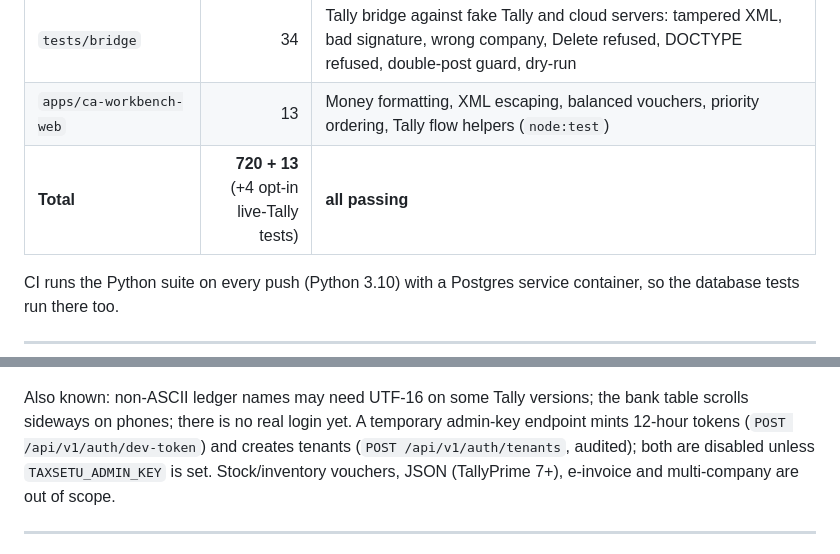
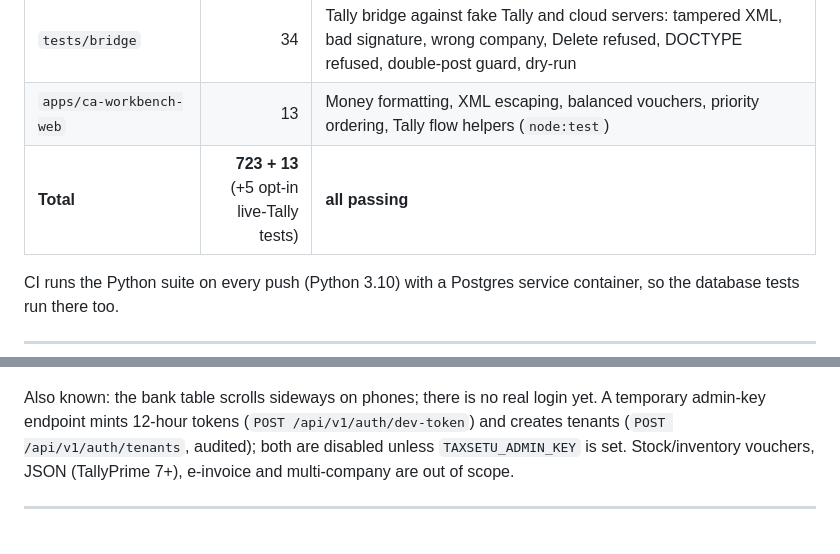
Before and after one commit to loktrishal-05/Kosh-AI, a Markdown page: README.md, 2 parts joined by grey strips. Drawn GitHub-style.

```diff
--- a/README.md
+++ b/README.md
@@ -427,7 +427,7 @@ default exists only for local development.
 | `tests/infra` | 23 | RLS on every table, append-only audit, **live Postgres**: restart survival, tenant isolation, OTP double-spend, audit tamper, concurrent appends, API on Postgres |
 | `tests/bridge` | 34 | Tally bridge against fake Tally and cloud servers: tampered XML, bad signature, wrong company, Delete refused, DOCTYPE refused, double-post guard, dry-run |
 | `apps/ca-workbench-web` | 13 | Money formatting, XML escaping, balanced vouchers, priority ordering, Tally flow helpers (`node:test`) |
-| **Total** | **720 + 13** (+4 opt-in live-Tally tests) | **all passing** |
+| **Total** | **723 + 13** (+5 opt-in live-Tally tests) | **all passing** |
 
 CI runs the Python suite on every push (Python 3.10) with a Postgres service container, so the database tests run there too.
 
@@ -499,7 +507,7 @@ revocation (33 checks). The workbench's Connected mode was also driven in a brow
 
 ![Approval and delivery](docs/assets/tally-assistant-approval.jpg)
 
-Also known: non-ASCII ledger names may need UTF-16 on some Tally versions; the bank table scrolls sideways on phones; there is no real
+Also known: the bank table scrolls sideways on phones; there is no real
 login yet. A temporary admin-key endpoint mints 12-hour tokens (`POST /api/v1/auth/dev-token`) and creates tenants
 (`POST /api/v1/auth/tenants`, audited); both are disabled unless `TAXSETU_ADMIN_KEY` is set. Stock/inventory vouchers, JSON (TallyPrime 7+),
 e-invoice and multi-company are out of scope.
```
Also changed, not shown: other parts of README.md (+12 -4 lines), docs/TALLY.md (+8 -2 lines), docs/assets/tally-real-profit-loss.png (added), 7 other files.
